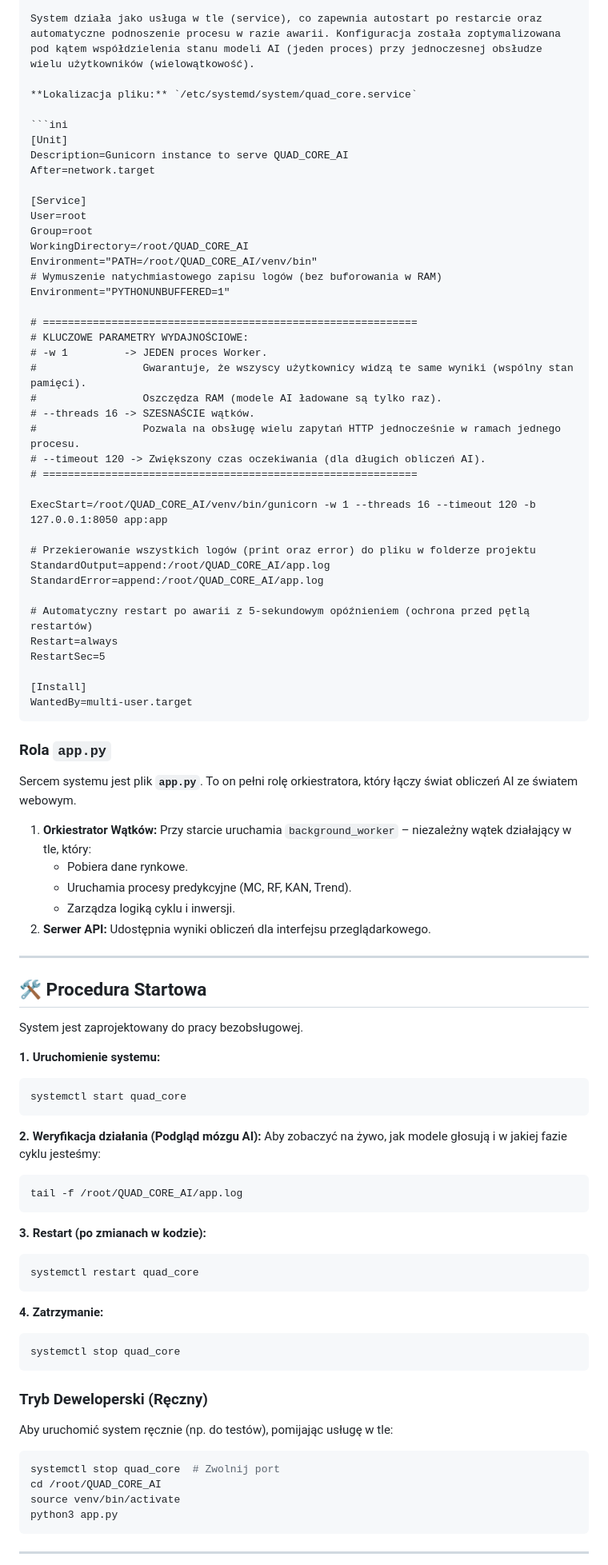
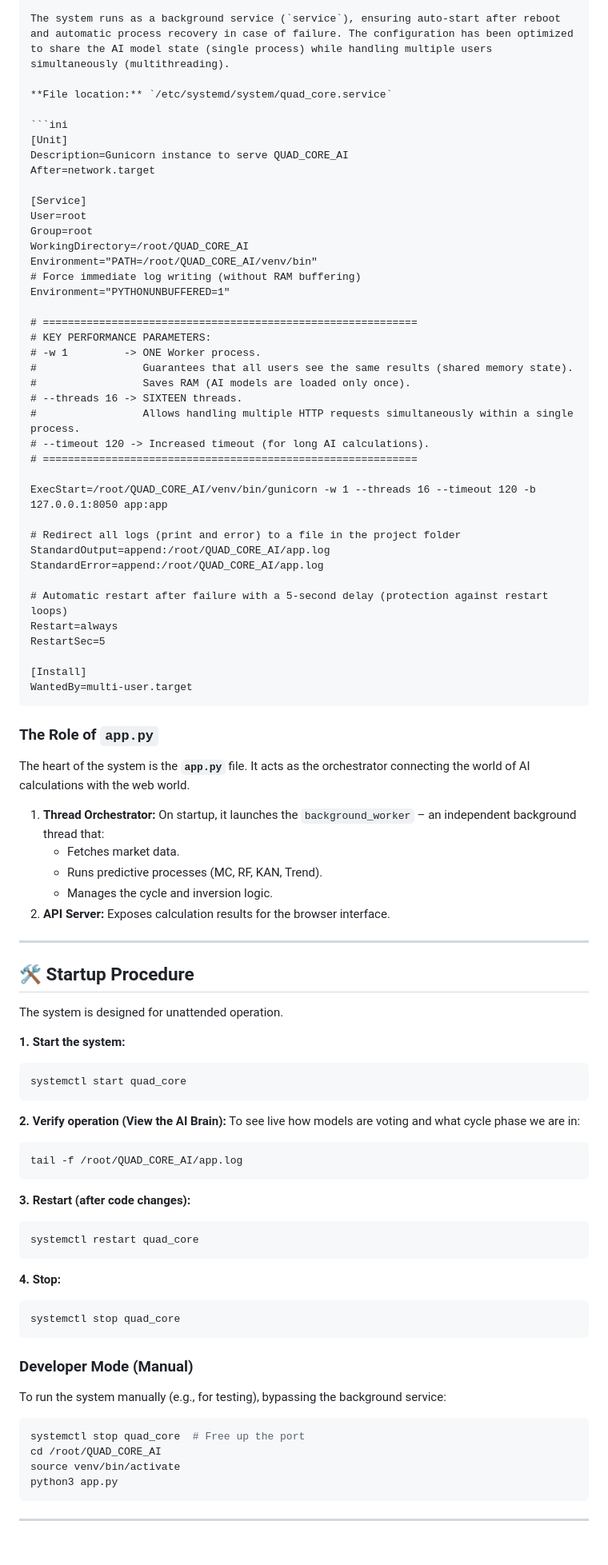
Before and after one commit to OriginalSolutions/QUAD_CORE_AI, a Markdown page: README.md, the part around one of its changes. Shown at 80% size. GitHub-like rendering; blank space fills up the shorter version.

````diff
--- a/README.md
+++ b/README.md
@@ -75,7 +79,7 @@ Po ustaleniu Konsensusu, system sprawdza, w jakiej fazie cyklu się znajduje. To
 
-System działa jako usługa w tle (service), co zapewnia autostart po restarcie oraz automatyczne podnoszenie procesu w razie awarii. Konfiguracja została zoptymalizowana pod kątem współdzielenia stanu modeli AI (jeden proces) przy jednoczesnej obsłudze wielu użytkowników (wielowątkowość).
+The system runs as a background service (`service`), ensuring auto-start after reboot and automatic process recovery in case of failure. The configuration has been optimized to share the AI model state (single process) while handling multiple users simultaneously (multithreading).
 
-**Lokalizacja pliku:** `/etc/systemd/system/quad_core.service`
+**File location:** `/etc/systemd/system/quad_core.service`
 
 ```ini
 [Unit]
@@ -87,26 +91,26 @@ User=root
 Group=root
 WorkingDirectory=/root/QUAD_CORE_AI
 Environment="PATH=/root/QUAD_CORE_AI/venv/bin"
-# Wymuszenie natychmiastowego zapisu logów (bez buforowania w RAM)
+# Force immediate log writing (without RAM buffering)
 Environment="PYTHONUNBUFFERED=1"
 
 # ============================================================
-# KLUCZOWE PARAMETRY WYDAJNOŚCIOWE:
-# -w 1         -> JEDEN proces Worker.
-#                 Gwarantuje, że wszyscy użytkownicy widzą te same wyniki (wspólny stan pamięci).
-#                 Oszczędza RAM (modele AI ładowane są tylko raz).
-# --threads 16 -> SZESNAŚCIE wątków.
-#                 Pozwala na obsługę wielu zapytań HTTP jednocześnie w ramach jednego procesu.
-# --timeout 120 -> Zwiększony czas oczekiwania (dla długich obliczeń AI).
+# KEY PERFORMANCE PARAMETERS:
+# -w 1         -> ONE Worker process.
+#                 Guarantees that all users see the same results (shared memory state).
+#                 Saves RAM (AI models are loaded only once).
+# --threads 16 -> SIXTEEN threads.
+#                 Allows handling multiple HTTP requests simultaneously within a single process.
+# --timeout 120 -> Increased timeout (for long AI calculations).
 # ============================================================
 
 ExecStart=/root/QUAD_CORE_AI/venv/bin/gunicorn -w 1 --threads 16 --timeout 120 -b 127.0.0.1:8050 app:app
 
-# Przekierowanie wszystkich logów (print oraz error) do pliku w folderze projektu
+# Redirect all logs (print and error) to a file in the project folder
 StandardOutput=append:/root/QUAD_CORE_AI/app.log
 StandardError=append:/root/QUAD_CORE_AI/app.log
 
-# Automatyczny restart po awarii z 5-sekundowym opóźnieniem (ochrona przed pętlą restartów)
+# Automatic restart after failure with a 5-second delay (protection against restart loops)
 Restart=always
 RestartSec=5
 
@@ -114,47 +118,47 @@ RestartSec=5
 WantedBy=multi-user.target
 ```
 
-### Rola `app.py`
+### The Role of `app.py`
 
-Sercem systemu jest plik **`app.py`**. To on pełni rolę orkiestratora, który łączy świat obliczeń AI ze światem webowym.
+The heart of the system is the **`app.py`** file. It acts as the orchestrator connecting the world of AI calculations with the web world.
 
-1.  **Orkiestrator Wątków:** Przy starcie uruchamia `background_worker` – niezależny wątek działający w tle, który:
-    *   Pobiera dane rynkowe.
-    *   Uruchamia procesy predykcyjne (MC, RF, KAN, Trend).
-    *   Zarządza logiką cyklu i inwersji.
-2.  **Serwer API:** Udostępnia wyniki obliczeń dla interfejsu przeglądarkowego.
+1.  **Thread Orchestrator:** On startup, it launches the `background_worker` – an independent background thread that:
+    *   Fetches market data.
+    *   Runs predictive processes (MC, RF, KAN, Trend).
+    *   Manages the cycle and inversion logic.
+2.  **API Server:** Exposes calculation results for the browser interface.
 
 ---
 
-## 🛠 Procedura Startowa
+## 🛠 Startup Procedure
 
-System jest zaprojektowany do pracy bezobsługowej.
+The system is designed for unattended operation.
 
-**1. Uruchomienie systemu:**
+**1. Start the system:**
 ```bash
 systemctl start quad_core
 ```
 
-**2. Weryfikacja działania (Podgląd mózgu AI):**
-Aby zobaczyć na żywo, jak modele głosują i w jakiej fazie cyklu jesteśmy:
+**2. Verify operation (View the AI Brain):**
+To see live how models are voting and what cycle phase we are in:
 ```bash
 tail -f /root/QUAD_CORE_AI/app.log
 ```
 
-**3. Restart (po zmianach w kodzie):**
+**3. Restart (after code changes):**
 ```bash
 systemctl restart quad_core
 ```
 
-**4. Zatrzymanie:**
+**4. Stop:**
 ```bash
 systemctl stop quad_core
 ```
 
-### Tryb Deweloperski (Ręczny)
-Aby uruchomić system ręcznie (np. do testów), pomijając usługę w tle:
+### Developer Mode (Manual)
+To run the system manually (e.g., for testing), bypassing the background service:
 ```bash
-systemctl stop quad_core  # Zwolnij port
+systemctl stop quad_core  # Free up the port
 cd /root/QUAD_CORE_AI
 source venv/bin/activate
 python3 app.py
````
Also changed, not shown: other parts of README.md (+48 -46 lines).
